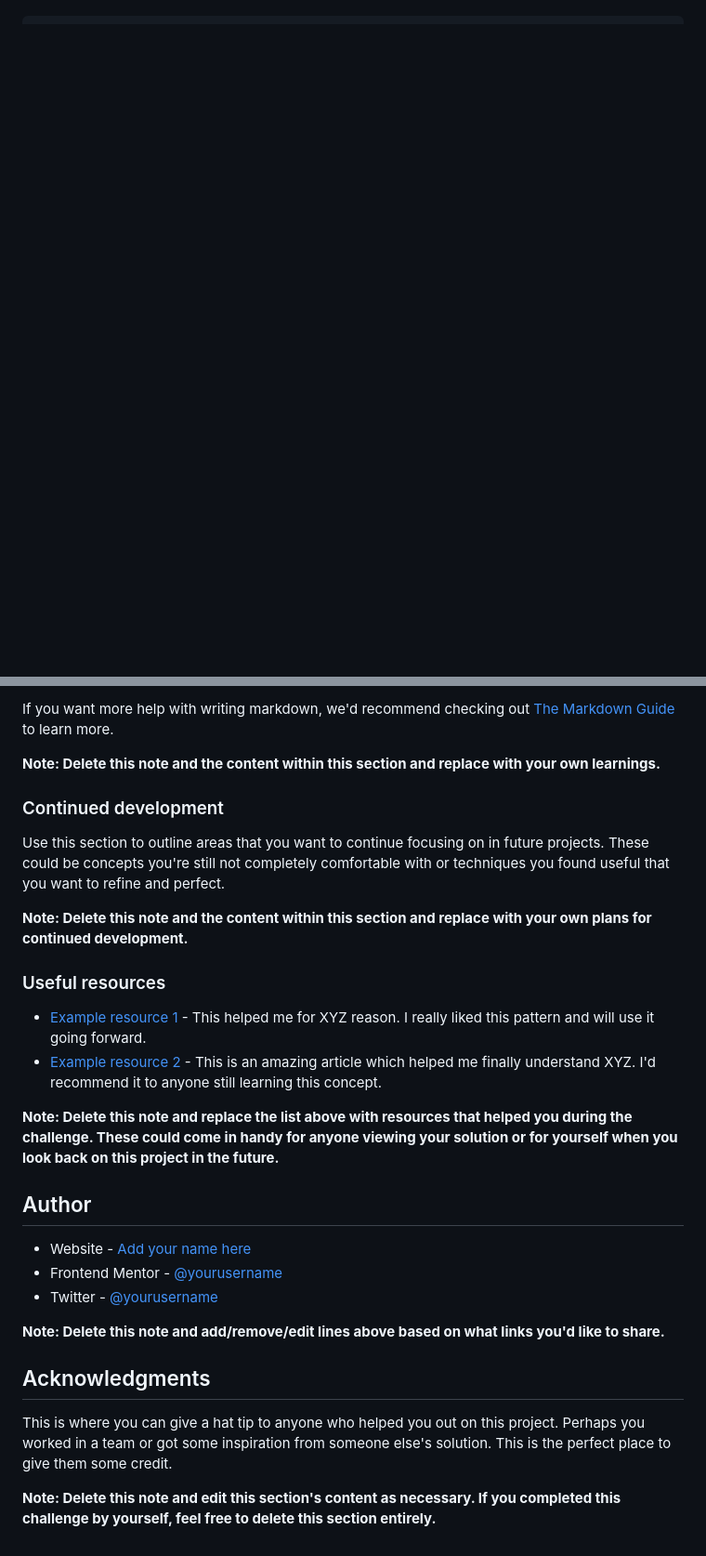
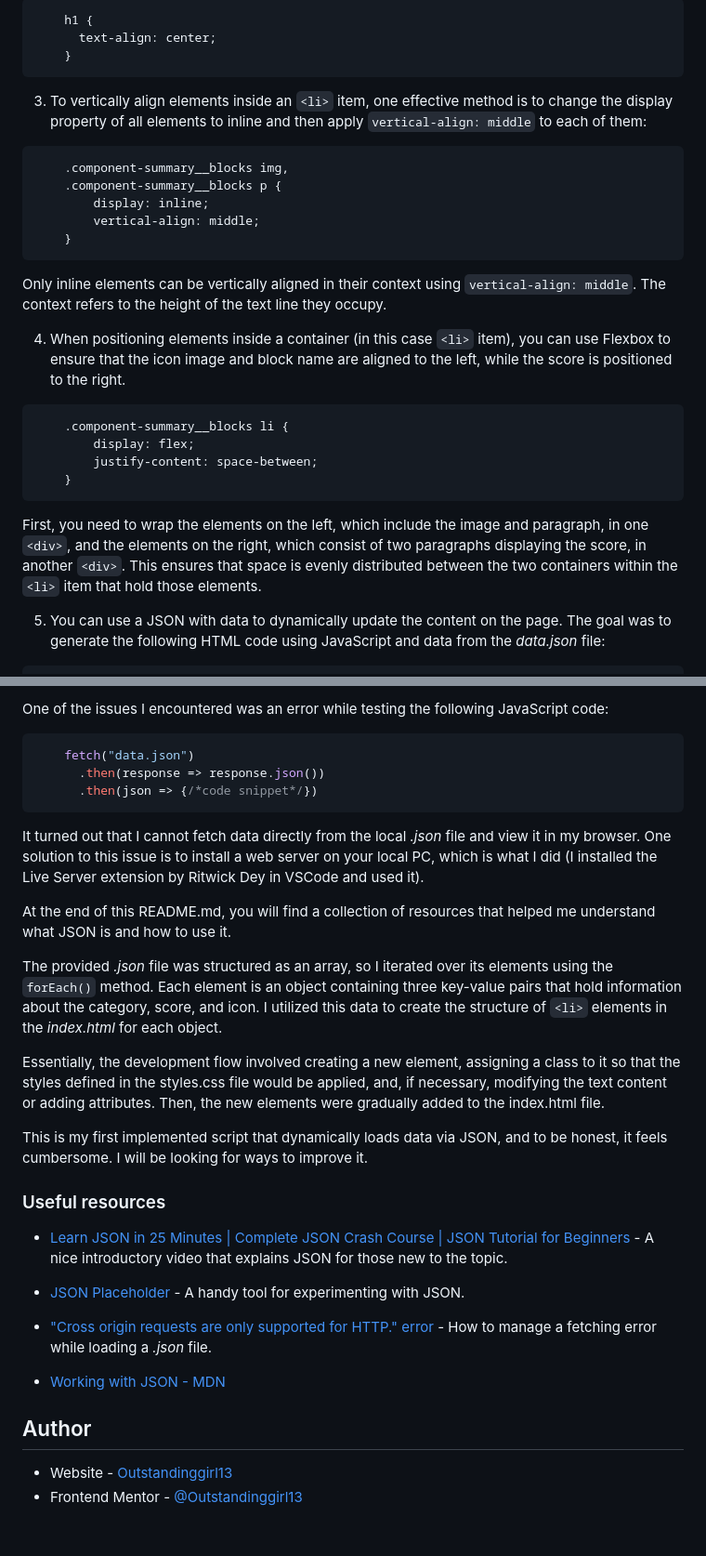
Before and after one commit to Outstandinggirl13/results-summary-component-main, a Markdown page: README-template.md, 2 parts joined by grey strips. Shown: that part at 93% size. Drawn GitHub-style; blank space fills up the shorter version.

````diff
--- a/README-template.md
+++ b/README-template.md
@@ -68,2 +64,30 @@ To see how you can add code snippets, see below:
+```css
+    h1 {
+      text-align: center;
+    }
+```
+
+3. To vertically align elements inside an `<li>` item, one effective method is to change the display property of all elements to inline and then apply `vertical-align: middle` to each of them:
+
+```css
+    .component-summary__blocks img,
+    .component-summary__blocks p {
+        display: inline;
+        vertical-align: middle;
+    }
+```
+Only inline elements can be vertically aligned in their context using `vertical-align: middle`. The context refers to the height of the text line they occupy.
+
+4. When positioning elements inside a container (in this case `<li>` item), you can use Flexbox to ensure that the icon image and block name are aligned to the left, while the score is positioned to the right.
+
+```css
+    .component-summary__blocks li {
+        display: flex;
+        justify-content: space-between;
+    }
+```
+First, you need to wrap the elements on the left, which include the image and paragraph, in one `<div>`, and the elements on the right, which consist of two paragraphs displaying the score, in another `<div>`. This ensures that space is evenly distributed between the two containers within the `<li>` item that hold those elements.
+
+5. You can use a JSON with data to dynamically update the content on the page. The goal was to generate the following HTML code using JavaScript and data from the *data.json* file:
 
 ```html
@@ -81,32 +134,33 @@ const proudOfThisFunc = () => {
 ```
 
-If you want more help with writing markdown, we'd recommend checking out [The Markdown Guide](https://www.markdownguide.org/) to learn more.
+One of the issues I encountered was an error while testing the following JavaScript code:
 
-**Note: Delete this note and the content within this section and replace with your own learnings.**
+```js
+    fetch("data.json")
+      .then(response => response.json())
+      .then(json => {/*code snippet*/})
+```
+It turned out that I cannot fetch data directly from the local *.json* file and view it in my browser. One solution to this issue is to install a web server on your local PC, which is what I did (I installed the Live Server extension by Ritwick Dey in VSCode and used it).
 
-### Continued development
+At the end of this README.md, you will find a collection of resources that helped me understand what JSON is and how to use it.
 
-Use this section to outline areas that you want to continue focusing on in future projects. These could be concepts you're still not completely comfortable with or techniques you found useful that you want to refine and perfect.
+The provided *.json* file was structured as an array, so I iterated over its elements using the `forEach()` method. Each element is an object containing three key-value pairs that hold information about the category, score, and icon. I utilized this data to create the structure of `<li>` elements in the *index.html* for each object.
 
-**Note: Delete this note and the content within this section and replace with your own plans for continued development.**
+Essentially, the development flow involved creating a new element, assigning a class to it so that the styles defined in the styles.css file would be applied, and, if necessary, modifying the text content or adding attributes. Then, the new elements were gradually added to the index.html file.
+
+This is my first implemented script that dynamically loads data via JSON, and to be honest, it feels cumbersome. I will be looking for ways to improve it.
 
 ### Useful resources
 
-- [Example resource 1](https://www.example.com) - This helped me for XYZ reason. I really liked this pattern and will use it going forward.
-- [Example resource 2](https://www.example.com) - This is an amazing article which helped me finally understand XYZ. I'd recommend it to anyone still learning this concept.
+- [Learn JSON in 25 Minutes | Complete JSON Crash Course | JSON Tutorial for Beginners](https://www.youtube.com/watch?v=6OhMbf2v_jI) - A nice introductory video that explains JSON for those new to the topic.
 
-**Note: Delete this note and replace the list above with resources that helped you during the challenge. These could come in handy for anyone viewing your solution or for yourself when you look back on this project in the future.**
+- [JSON Placeholder](https://jsonplaceholder.typicode.com/) - A handy tool for experimenting with JSON.
+
+- ["Cross origin requests are only supported for HTTP." error](https://stackoverflow.com/questions/10752055/cross-origin-requests-are-only-supported-for-http-error-when-loading-a-local) - How to manage a fetching error while loading a *.json* file.
+
+- [Working with JSON - MDN](https://developer.mozilla.org/en-US/docs/Learn/JavaScript/Objects/JSON)
 
 ## Author
 
-- Website - [Add your name here](https://www.your-site.com)
-- Frontend Mentor - [@yourusername](https://www.frontendmentor.io/profile/yourusername)
-- Twitter - [@yourusername](https://www.twitter.com/yourusername)
-
-**Note: Delete this note and add/remove/edit lines above based on what links you'd like to share.**
-
-## Acknowledgments
-
-This is where you can give a hat tip to anyone who helped you out on this project. Perhaps you worked in a team or got some inspiration from someone else's solution. This is the perfect place to give them some credit.
-
-**Note: Delete this note and edit this section's content as necessary. If you completed this challenge by yourself, feel free to delete this section entirely.**
+- Website - [Outstandinggirl13](https://github.com/Outstandinggirl13)
+- Frontend Mentor - [@Outstandinggirl13](https://www.frontendmentor.io/profile/Outstandinggirl13)
````
Also changed, not shown: other parts of README-template.md (+58 -33 lines), assets/images/desktop-screenshot.png (added), 1 other file.
